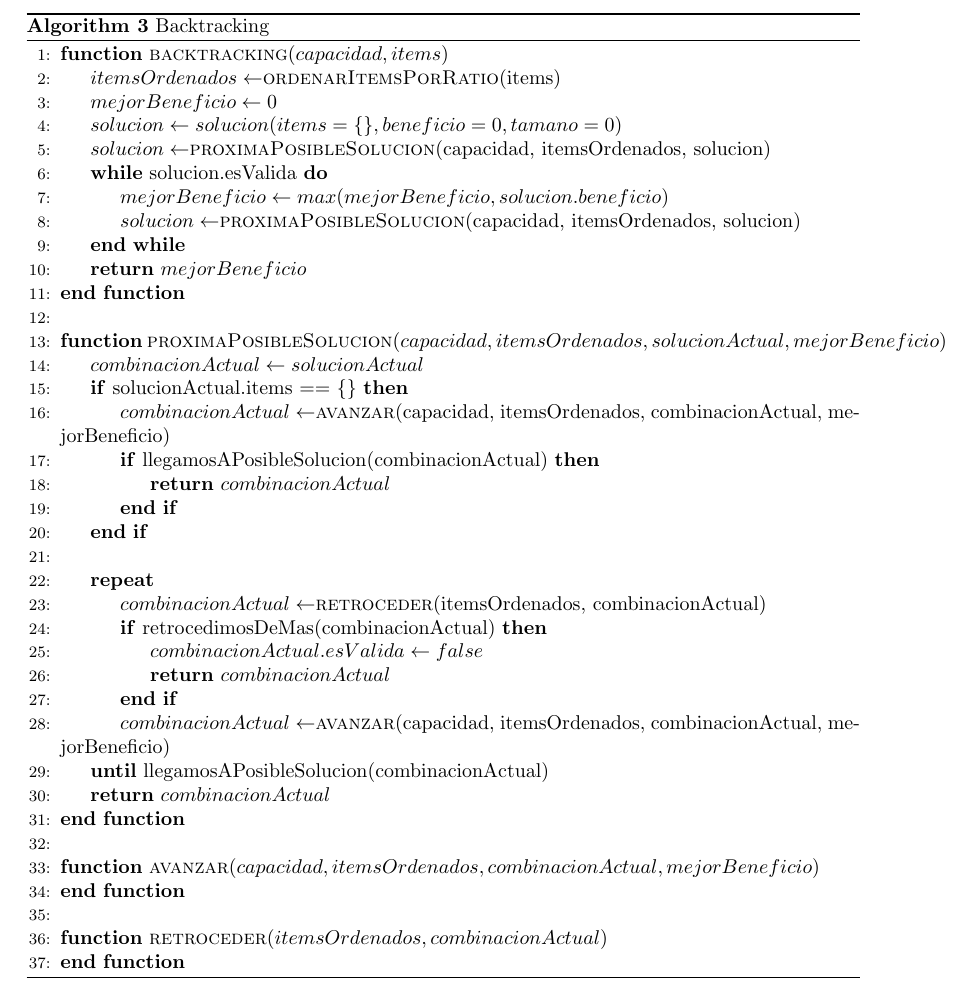
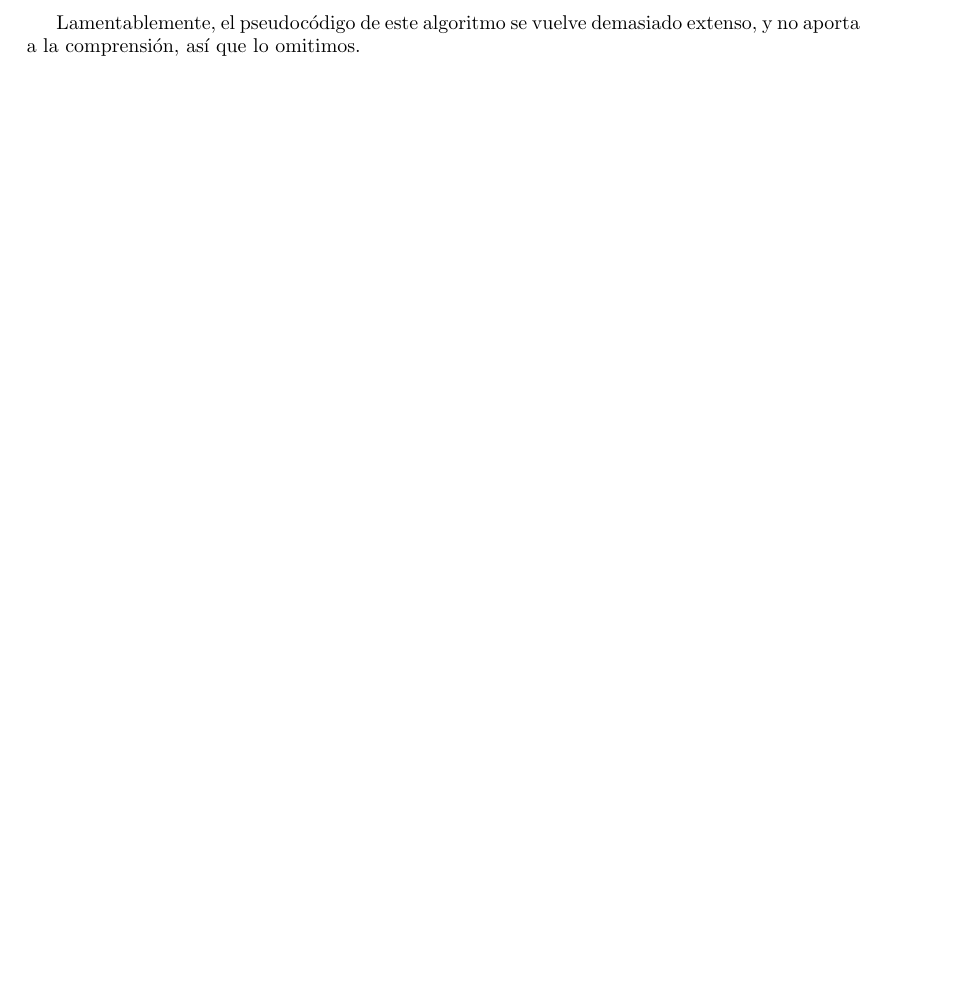
Before and after one commit to ericbrandwein/algo3-tp1, a LaTeX document (informe.tex): part of page 9 of 9 before the commit and part of page 8 of 8 after it, cut at the place of the change, the shorter picture padded with empty space. Compiled offline with pdfLaTeX.

Commit message:
Saca pseudocódigo de backtracking por ser extenso

```diff
--- a/informe.tex
+++ b/informe.tex
@@ -201,49 +201,8 @@ La poda por optimalidad, en cambio, es un poco más elaborada. Antes de comenzar
 Al finalizar, devolvemos el mayor beneficio que hayamos encontrado para una solución factible.
 
 \subsection{Pseudocódigo}
-\begin{algorithm}
-\caption{Backtracking}
-\begin{algorithmic}[1]
-\Function{backtracking}{$capacidad, items$}
-	\State $itemsOrdenados \gets $\Call{ordenarItemsPorRatio}{items}
-	\State $mejorBeneficio \gets 0$
-	\State $solucion \gets solucion(items = \{\}, beneficio = 0, tamano = 0)$
-	\State $solucion \gets $\Call{proximaPosibleSolucion}{capacidad, itemsOrdenados, solucion}
-	\While{solucion.esValida}
-		\State $mejorBeneficio \gets max(mejorBeneficio, solucion.beneficio)$
-		\State $solucion \gets $\Call{proximaPosibleSolucion}{capacidad, itemsOrdenados, solucion}
-	\EndWhile
-	\State \Return $mejorBeneficio$
-\EndFunction
-\\
-\Function{proximaPosibleSolucion}{$capacidad, itemsOrdenados, solucionActual, mejorBeneficio$}
-	\State $combinacionActual \gets solucionActual$
-	\If{solucionActual.items == \{\}}
-		\State $combinacionActual \gets $\Call{avanzar}{capacidad, itemsOrdenados, combinacionActual, mejorBeneficio}
-		\If{llegamosAPosibleSolucion(combinacionActual)}
-			\State \Return $combinacionActual$
-		\EndIf
-	\EndIf
-\\
-	\Repeat
-		\State $combinacionActual \gets $\Call{retroceder}{itemsOrdenados, combinacionActual}
-		\If{retrocedimosDeMas(combinacionActual)}
-			\State $combinacionActual.esValida \gets false$
-			\State \Return $combinacionActual$
-		\EndIf
 
-		\State $combinacionActual \gets $\Call{avanzar}{capacidad, itemsOrdenados, combinacionActual, mejorBeneficio}
-	\Until{llegamosAPosibleSolucion(combinacionActual)}
-	\State \Return $combinacionActual$
-\EndFunction
-\\
-\Function{avanzar}{$capacidad, itemsOrdenados, combinacionActual, mejorBeneficio$}
-\EndFunction
-\\
-\Function{retroceder}{$itemsOrdenados, combinacionActual$}
-\EndFunction
-\end{algorithmic}
-\end{algorithm}
+Lamentablemente, el pseudocódigo de este algoritmo se vuelve demasiado extenso, y no aporta a la comprensión, así que lo omitimos.
 
 %\end{framed}
 \end{document}
```
